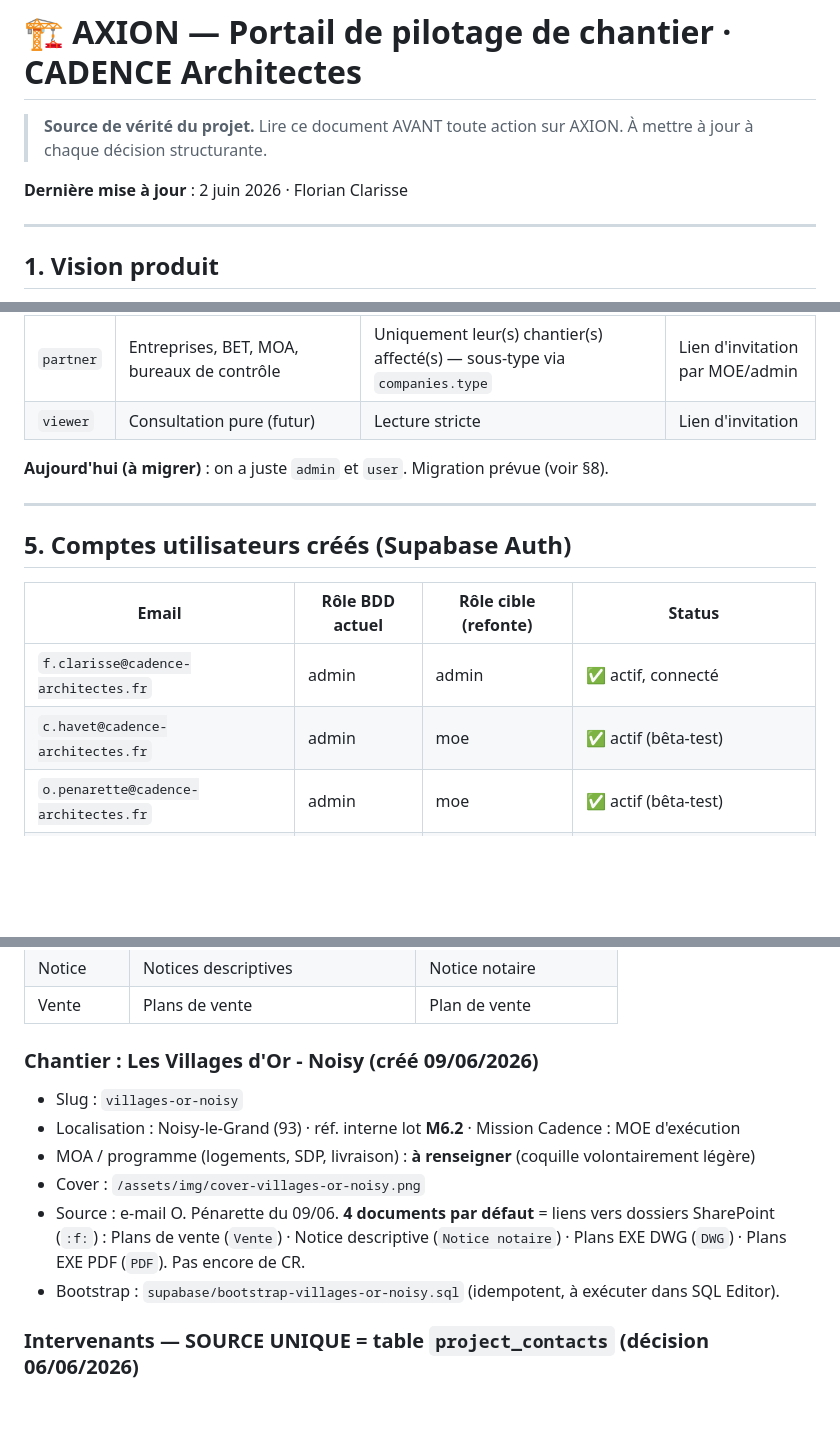
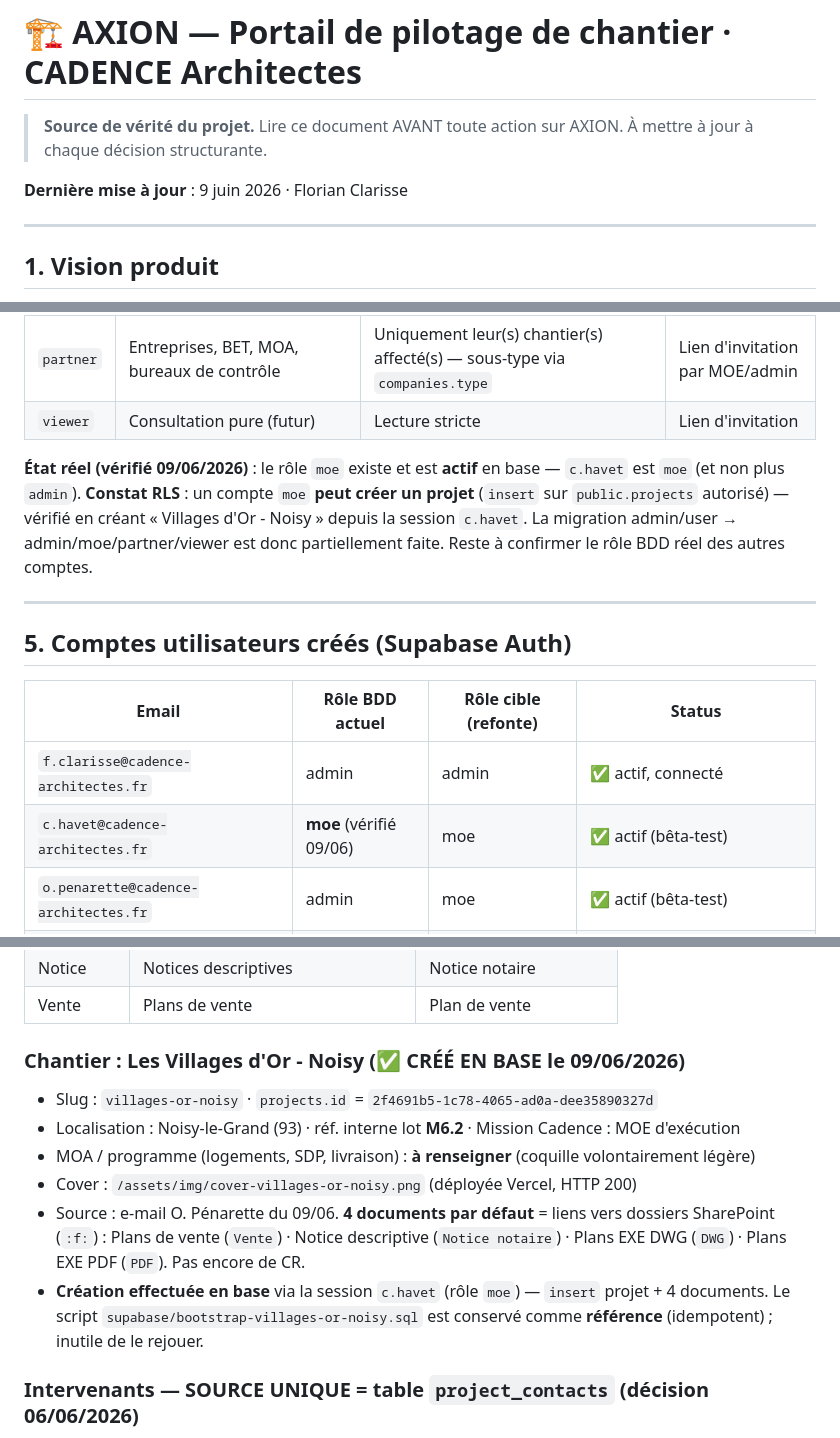
Before and after one commit to architechfr/AXION-CHANTIER, a Markdown page: CONTEXTE-PROJET.md, 3 parts joined by grey strips. GitHub-like rendering; blank space fills up the shorter version.

Commit message:
CONTEXTE-PROJET : maj registres apres creation Villages d'Or - Noisy
- Chantier marque CREE EN BASE (id 2f4691b5...), 4 documents inseres
- Role reel c.havet = moe (et non admin) : verifie 09/06
- Constat RLS : un compte moe peut creer un projet (insert projects OK)
- 4 chantiers en base recenses dans l'etat d'avancement
- Simulateur bas-carbone : bouton retour AXION hors contexte chantier
- Date du document : 9 juin 2026

Co-Authored-By: Claude Opus 4.8 <noreply@anthropic.com>

```diff
--- a/CONTEXTE-PROJET.md
+++ b/CONTEXTE-PROJET.md
@@ -3,7 +3,7 @@
 > **Source de vérité du projet.** Lire ce document AVANT toute action sur AXION.
 > À mettre à jour à chaque décision structurante.
 
-**Dernière mise à jour** : 2 juin 2026 · Florian Clarisse
+**Dernière mise à jour** : 9 juin 2026 · Florian Clarisse
 
 ---
 
@@ -80,7 +80,7 @@ documents
 | `partner` | Entreprises, BET, MOA, bureaux de contrôle | Uniquement leur(s) chantier(s) affecté(s) — sous-type via `companies.type` | Lien d'invitation par MOE/admin |
 | `viewer` | Consultation pure (futur) | Lecture stricte | Lien d'invitation |
 
-**Aujourd'hui (à migrer)** : on a juste `admin` et `user`. Migration prévue (voir §8).
+**État réel (vérifié 09/06/2026)** : le rôle `moe` existe et est **actif** en base — `c.havet` est `moe` (et non plus `admin`). **Constat RLS** : un compte `moe` **peut créer un projet** (`insert` sur `public.projects` autorisé) — vérifié en créant « Villages d'Or - Noisy » depuis la session `c.havet`. La migration admin/user → admin/moe/partner/viewer est donc partiellement faite. Reste à confirmer le rôle BDD réel des autres comptes.
 
 ---
 
@@ -89,7 +89,7 @@ documents
 | Email | Rôle BDD actuel | Rôle cible (refonte) | Status |
 |---|---|---|---|
 | `f.clarisse@cadence-architectes.fr` | admin | admin | ✅ actif, connecté |
-| `c.havet@cadence-architectes.fr` | admin | moe | ✅ actif (bêta-test) |
+| `c.havet@cadence-architectes.fr` | **moe** (vérifié 09/06) | moe | ✅ actif (bêta-test) |
 | `o.penarette@cadence-architectes.fr` | admin | moe | ✅ actif (bêta-test) |
 | `d.clarisse@cadence-architectes.fr` | admin | moe | ⚠️ **À CRÉER** (manuel, prochaine étape) |
 | `p.depreux@cadence-architectes.fr` | — | moe | ❌ pas créé |
@@ -120,14 +120,14 @@ documents
 | Notice | Notices descriptives | Notice notaire |
 | Vente | Plans de vente | Plan de vente |
 
-### Chantier : Les Villages d'Or - Noisy  (créé 09/06/2026)
-- Slug : `villages-or-noisy`
+### Chantier : Les Villages d'Or - Noisy  (✅ CRÉÉ EN BASE le 09/06/2026)
+- Slug : `villages-or-noisy` · `projects.id` = `2f4691b5-1c78-4065-ad0a-dee35890327d`
 - Localisation : Noisy-le-Grand (93) · réf. interne lot **M6.2** · Mission Cadence : MOE d'exécution
 - MOA / programme (logements, SDP, livraison) : **à renseigner** (coquille volontairement légère)
-- Cover : `/assets/img/cover-villages-or-noisy.png`
+- Cover : `/assets/img/cover-villages-or-noisy.png` (déployée Vercel, HTTP 200)
 - Source : e-mail O. Pénarette du 09/06. **4 documents par défaut** = liens vers dossiers SharePoint (`:f:`) :
   Plans de vente (`Vente`) · Notice descriptive (`Notice notaire`) · Plans EXE DWG (`DWG`) · Plans EXE PDF (`PDF`). Pas encore de CR.
-- Bootstrap : `supabase/bootstrap-villages-or-noisy.sql` (idempotent, à exécuter dans SQL Editor).
+- **Création effectuée en base** via la session `c.havet` (rôle `moe`) — `insert` projet + 4 documents. Le script `supabase/bootstrap-villages-or-noisy.sql` est conservé comme **référence** (idempotent) ; inutile de le rejouer.
 
 ### Intervenants — SOURCE UNIQUE = table `project_contacts` (décision 06/06/2026)
 > ⚠️ **DÉCISION (F. Clarisse, 06/06)** : deux sessions Claude ont traité les intervenants en parallèle → doublon. Tranché : la **table `project_contacts`** (annuaire PAR CHANTIER : `role, lot, company, address, full_name, email, phone, sort_order`) est la **seule source de vérité**. **NE PAS exécuter** `bootstrap-entreprises-jardins-lisa.sql` (enrichissement de `companies` = approche abandonnée — un même prestataire peut avoir lot/contact différents selon le chantier, donc ça ne peut pas vivre dans la table `companies` globale). Les colonnes `companies.lot/contact_name/email/phone` n'ont jamais été créées : ne pas les créer.
```
Also changed, not shown: other parts of CONTEXTE-PROJET.md (+3 -1 lines).
